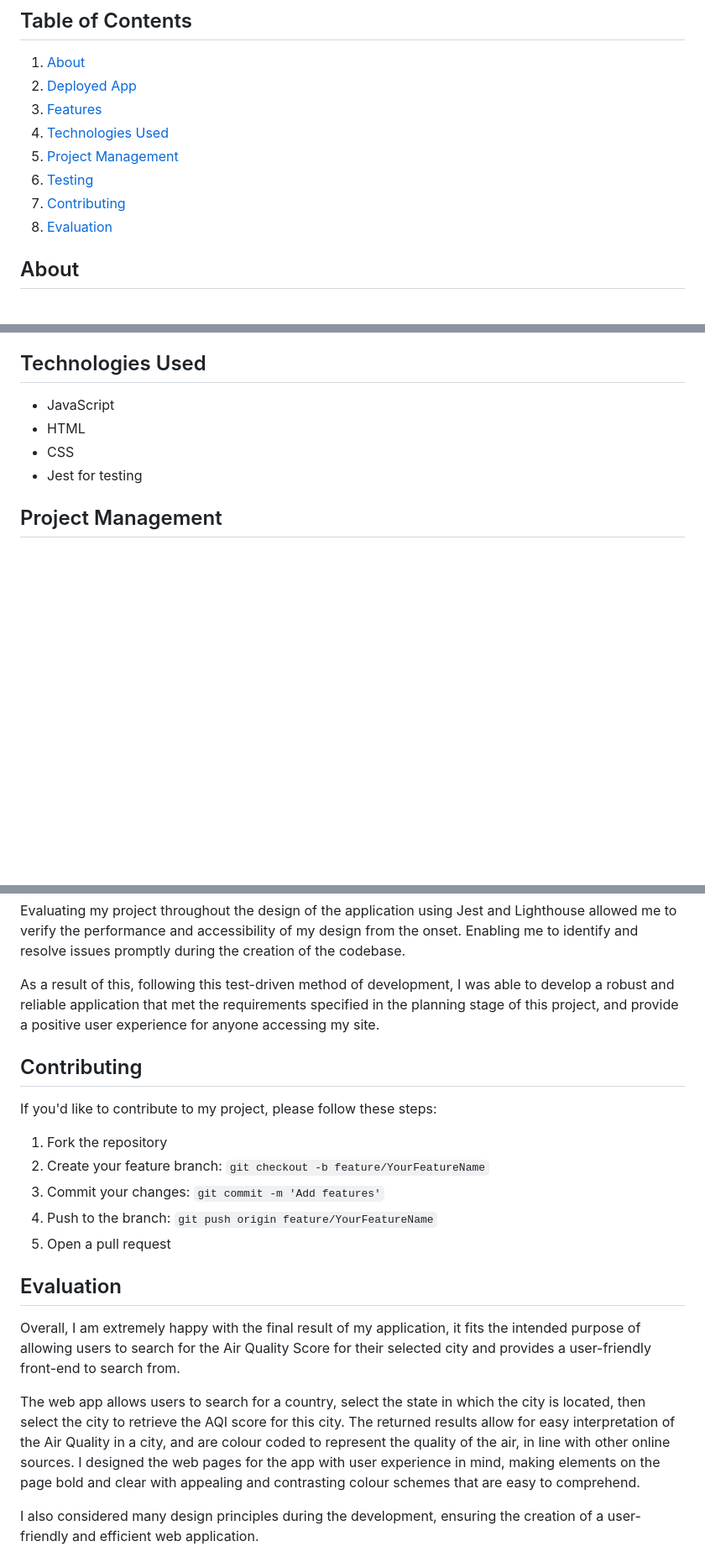
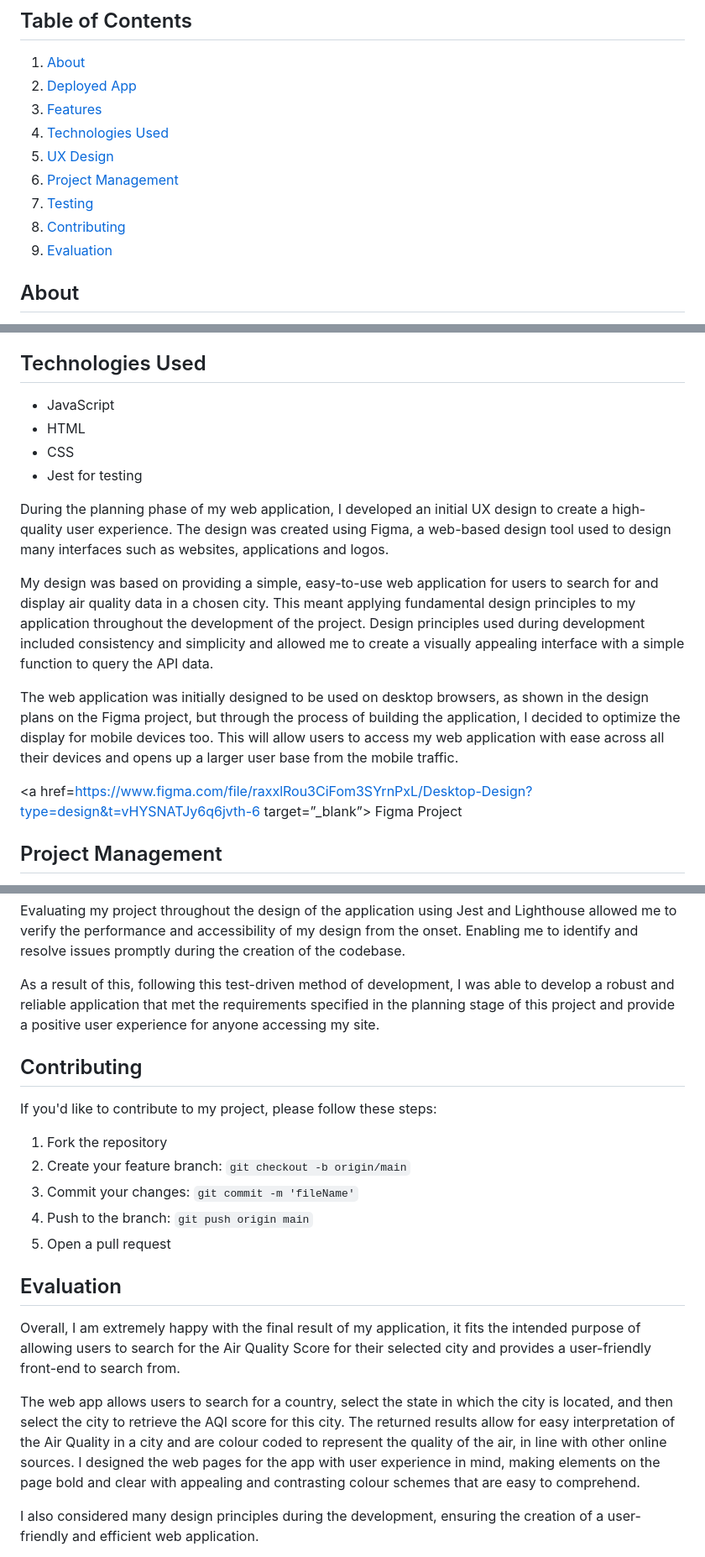
Before and after one commit to Dan-B12/Summ1, a Markdown page: README.md, 3 parts joined by grey strips. Shown at 84% size. Drawn GitHub-style; blank space fills up the shorter version.

```diff
--- a/README.md
+++ b/README.md
@@ -3,12 +3,13 @@
 ## Table of Contents
 1. [About](#about)
 2. [Deployed App](#deployed-app)
-2. [Features](#features)
-3. [Technologies Used](#technologies-used)
-5. [Project Management](#project-management)
-6. [Testing](#testing)
-7. [Contributing](#contributing)
-8. [Evaluation](#evaluation)
+3. [Features](#features)
+4. [Technologies Used](#technologies-used)
+5. [UX Design](#ux-design)
+6. [Project Management](#project-management)
+7. [Testing](#testing)
+8. [Contributing](#contributing)
+9. [Evaluation](#evaluation)
 
 <a name="about"></a>
 ## About
@@ -43,6 +44,15 @@ You can find my app deployed here on my Github Pages
 * CSS
 * Jest for testing
 
+<a name="ux-design"></a>
+During the planning phase of my web application, I developed an initial UX design to create a high-quality user experience. The design was created using Figma, a web-based design tool used to design many interfaces such as websites, applications and logos.
+
+My design was based on providing a simple, easy-to-use web application for users to search for and display air quality data in a chosen city. This meant applying fundamental design principles to my application throughout the development of the project. Design principles used during development included consistency and simplicity and allowed me to create a visually appealing interface with a simple function to query the API data.
+
+The web application was initially designed to be used on desktop browsers, as shown in the design plans on the Figma project,  but through the process of building the application, I decided to optimize the display for mobile devices too. This will allow users to access my web application with ease across all their devices and opens up a larger user base from the mobile traffic.
+
+<a href=https://www.figma.com/file/raxxlRou3CiFom3SYrnPxL/Desktop-Design?type=design&t=vHYSNATJy6q6jvth-6 target=”_blank”> Figma Project</a>
+
 <a name="Project Management"></a>
 ## Project Management
 In the project management phase of my project, I employed thorough planning and organization techniques to develop a structure for the workflow and timeline. I did this by breaking down sections of my project into smaller objectives, enabling me to set deadlines for each task and manage my time effectively.
@@ -72,16 +82,16 @@ Another method of testing I used for this web application was Lighthouse, an ope
 
 Evaluating my project throughout the design of the application using Jest and Lighthouse allowed me to verify the performance and accessibility of my design from the onset. Enabling me to identify and resolve issues promptly during the creation of the codebase.
 
-As a result of this, following this test-driven method of development, I was able to develop a robust and reliable application that met the requirements specified in the planning stage of this project, and provide a positive user experience for anyone accessing my site.
+As a result of this, following this test-driven method of development, I was able to develop a robust and reliable application that met the requirements specified in the planning stage of this project and provide a positive user experience for anyone accessing my site.
 
 <a name="contributing"></a>
 ## Contributing
 If you'd like to contribute to my project, please follow these steps:
 
 1. Fork the repository
-2. Create your feature branch: `git checkout -b feature/YourFeatureName`
-3. Commit your changes: `git commit -m 'Add features'`
-4. Push to the branch: `git push origin feature/YourFeatureName`
+2. Create your feature branch: `git checkout -b origin/main`
+3. Commit your changes: `git commit -m 'fileName'`
+4. Push to the branch: `git push origin main`
 5. Open a pull request
 
 <a name="evaluation"></a>
@@ -89,7 +99,7 @@ If you'd like to contribute to my project, please follow these steps:
 
 Overall, I am extremely happy with the final result of my application, it fits the intended purpose of allowing users to search for the Air Quality Score for their selected city and provides a user-friendly front-end to search from.
 
-The web app allows users to search for a country, select the state in which the city is located, then select the city to retrieve the AQI score for this city. The returned results allow for easy interpretation of the Air Quality in a city, and are colour coded to represent the quality of the air, in line with other online sources. I designed the web pages for the app with user experience in mind, making elements on the page bold and clear with appealing and contrasting colour schemes that are easy to comprehend.
+The web app allows users to search for a country, select the state in which the city is located, and then select the city to retrieve the AQI score for this city. The returned results allow for easy interpretation of the Air Quality in a city and are colour coded to represent the quality of the air, in line with other online sources. I designed the web pages for the app with user experience in mind, making elements on the page bold and clear with appealing and contrasting colour schemes that are easy to comprehend.
 
 I also considered many design principles during the development, ensuring the creation of a user-friendly and efficient web application.
 
```
Also changed, not shown: other parts of README.md (+0 -2 lines).
